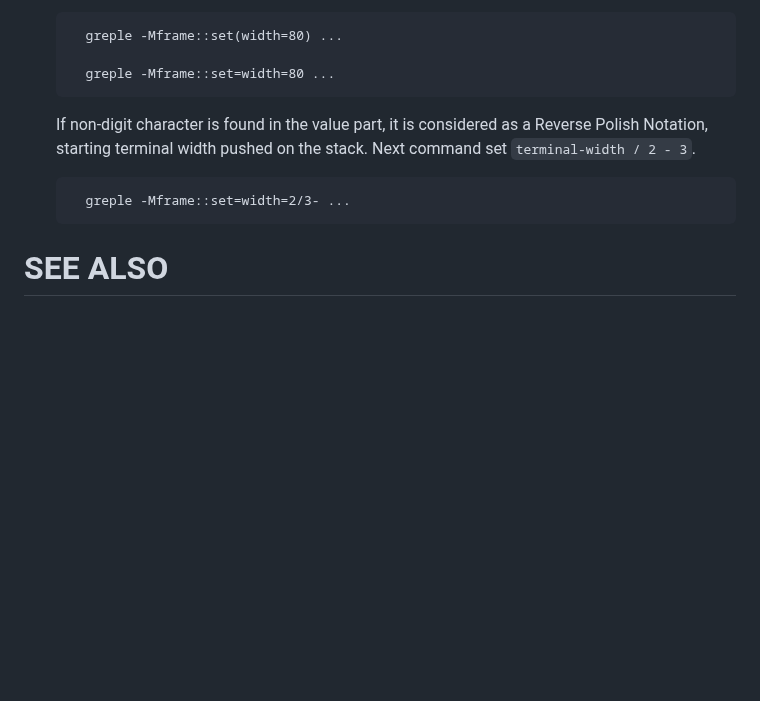
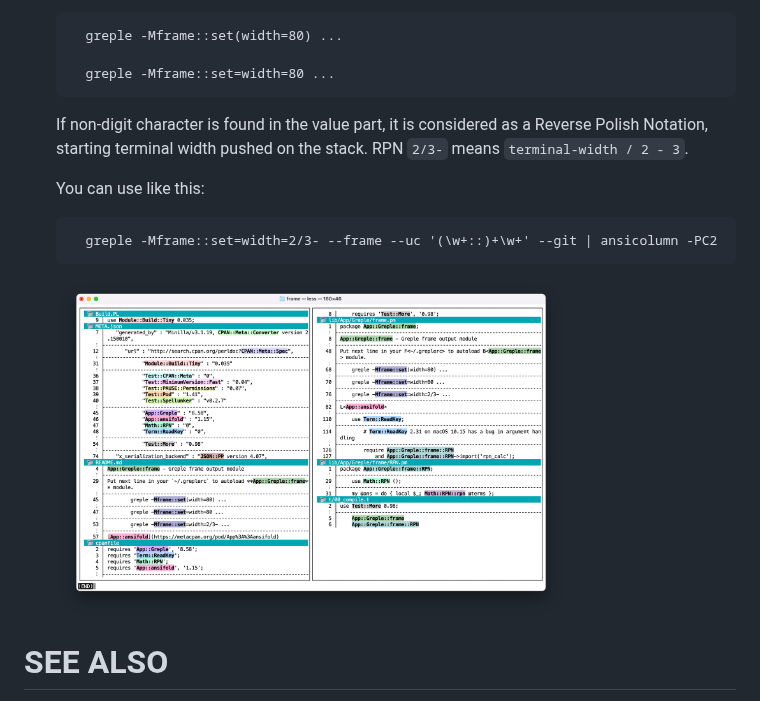
Before and after one commit to kaz-utashiro/greple-frame, a Markdown page: README.md, the part around the change. Drawn GitHub-style; pictures changed too: images/terminal-column.png (added); blank space fills up the shorter version.

Commit message:
add column output sample

```diff
--- a/README.md
+++ b/README.md
@@ -48,9 +48,15 @@ Then you can use **--frame** option whenever you want.
 
     If non-digit character is found in the value part, it is considered as
     a Reverse Polish Notation, starting terminal width pushed on the
-    stack.  Next command set `terminal-width / 2 - 3`.
+    stack.  RPN `2/3-` means `terminal-width / 2 - 3`.
 
-        greple -Mframe::set=width=2/3- ...
+    You can use like this:
+
+        greple -Mframe::set=width=2/3- --frame --uc '(\w+::)+\w+' --git | ansicolumn -PC2
+
+    <div>
+            <p><img width="75%" src="https://raw.githubusercontent.com/kaz-utashiro/greple-frame/main/images/terminal-column.png">
+    </div>
 
 # SEE ALSO
 
```
Also changed, not shown: 1 other file.
